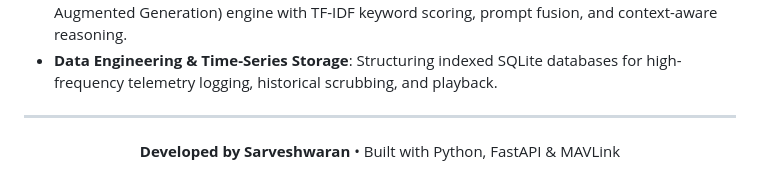
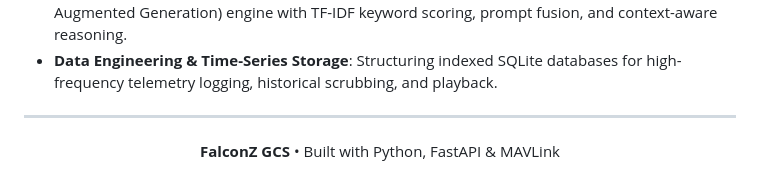
Before and after one commit to sarveshwaran777/FALCONZ, a Markdown page: README.md, the part around the change. Rendered like a GitHub page.

Commit message:
docs: remove developer name from footer in README

```diff
--- a/README.md
+++ b/README.md
@@ -419,5 +419,5 @@ FalconZ demonstrates my ability to design, build, and deploy an **end-to-end, mu
 ---
 
 <p align="center">
-  <b>Developed by Sarveshwaran</b> • Built with Python, FastAPI & MAVLink
+  <b>FalconZ GCS</b> • Built with Python, FastAPI & MAVLink
 </p>
```
